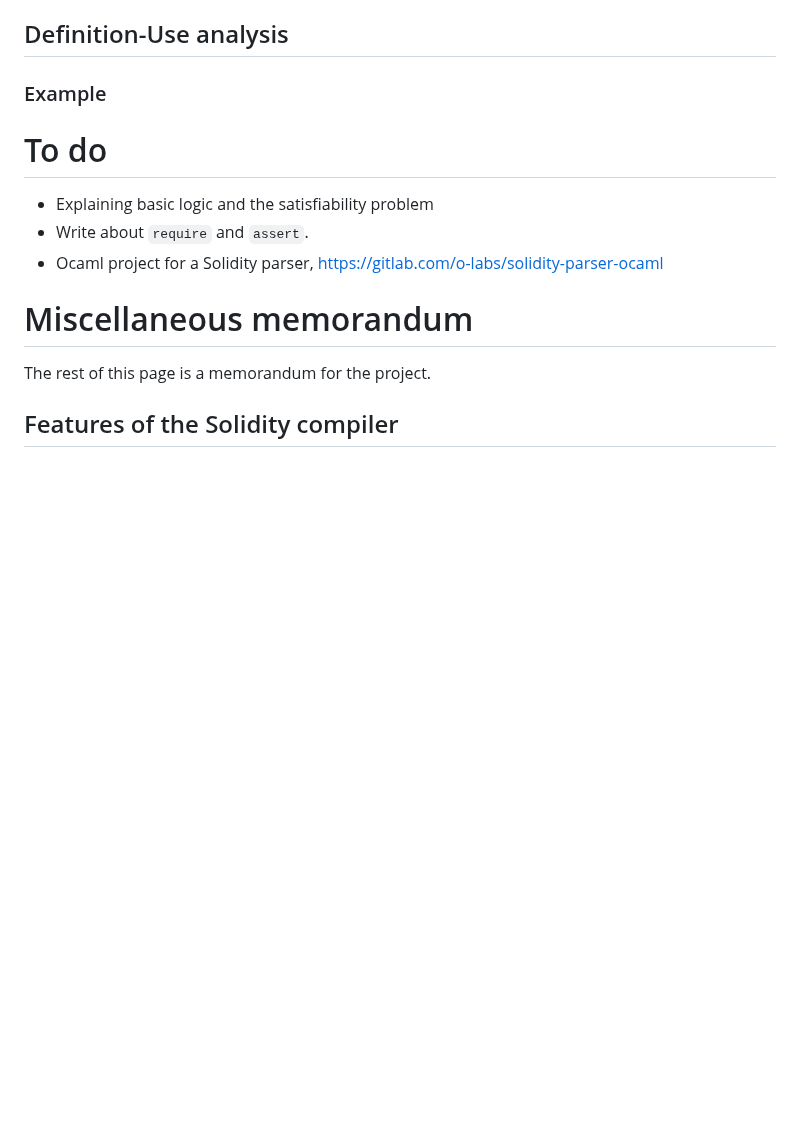
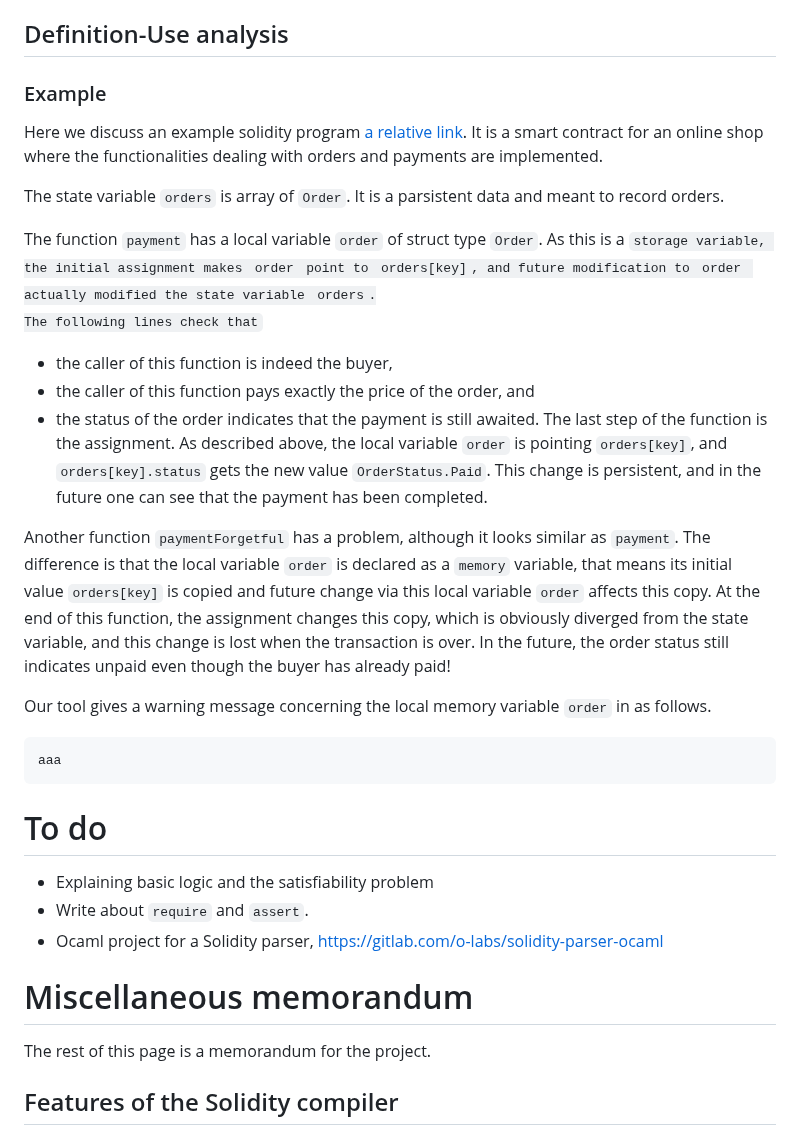
Before and after one commit to miyamok/smartcontract-verification, a Markdown page: README.md, the part around the change. Drawn GitHub-style; blank space fills up the shorter version.

````diff
--- a/README.md
+++ b/README.md
@@ -30,7 +30,28 @@ $ cabal run solidity-verification PATH/TO/YOUR/SOLIDITYPROGRAM.sol
 ## Definition-Use analysis
 
 ### Example
+Here we discuss an example solidity program [a relative link](sample-solidity/structs.sol).
+It is a smart contract for an online shop where the functionalities dealing with orders and payments are implemented.
 
+The state variable <code>orders</code> is array of <code>Order</code>.  It is a parsistent data and meant to record orders.
+
+The function <code>payment</code> has a local variable <code>order</code> of struct type <code>Order</code>.
+As this is a <code>storage</coode> variable, the initial assignment makes <code>order</code> point to <code>orders[key]</code>, and future modification to <code>order</code> actually modified the state variable <code>orders</code>.
+The following lines check that
++ the caller of this function is indeed the buyer,
++ the caller of this function pays exactly the price of the order, and
++ the status of the order indicates that the payment is still awaited.
+The last step of the function is the assignment.
+As described above, the local variable <code>order</code> is pointing <code>orders[key]</code>, and <code>orders[key].status</code> gets the new value <code>OrderStatus.Paid</code>.
+This change is persistent, and in the future one can see that the payment has been completed.
+
+Another function <code>paymentForgetful</code> has a problem, although it looks similar as <code>payment</code>.
+The difference is that the local variable <code>order</code> is declared as a <code>memory</code> variable, that means its initial value <code>orders[key]</code> is copied and future change via this local variable <code>order</code> affects this copy.  At the end of this function, the assignment changes this copy, which is obviously diverged from the state variable, and this change is lost when the transaction is over.  In the future, the order status still indicates unpaid even though the buyer has already paid!
+
+Our tool gives a warning message concerning the local memory variable <code>order</code> in as follows.
+```
+aaa
+```
 
 # To do
 - Explaining basic logic and the satisfiability problem
````
